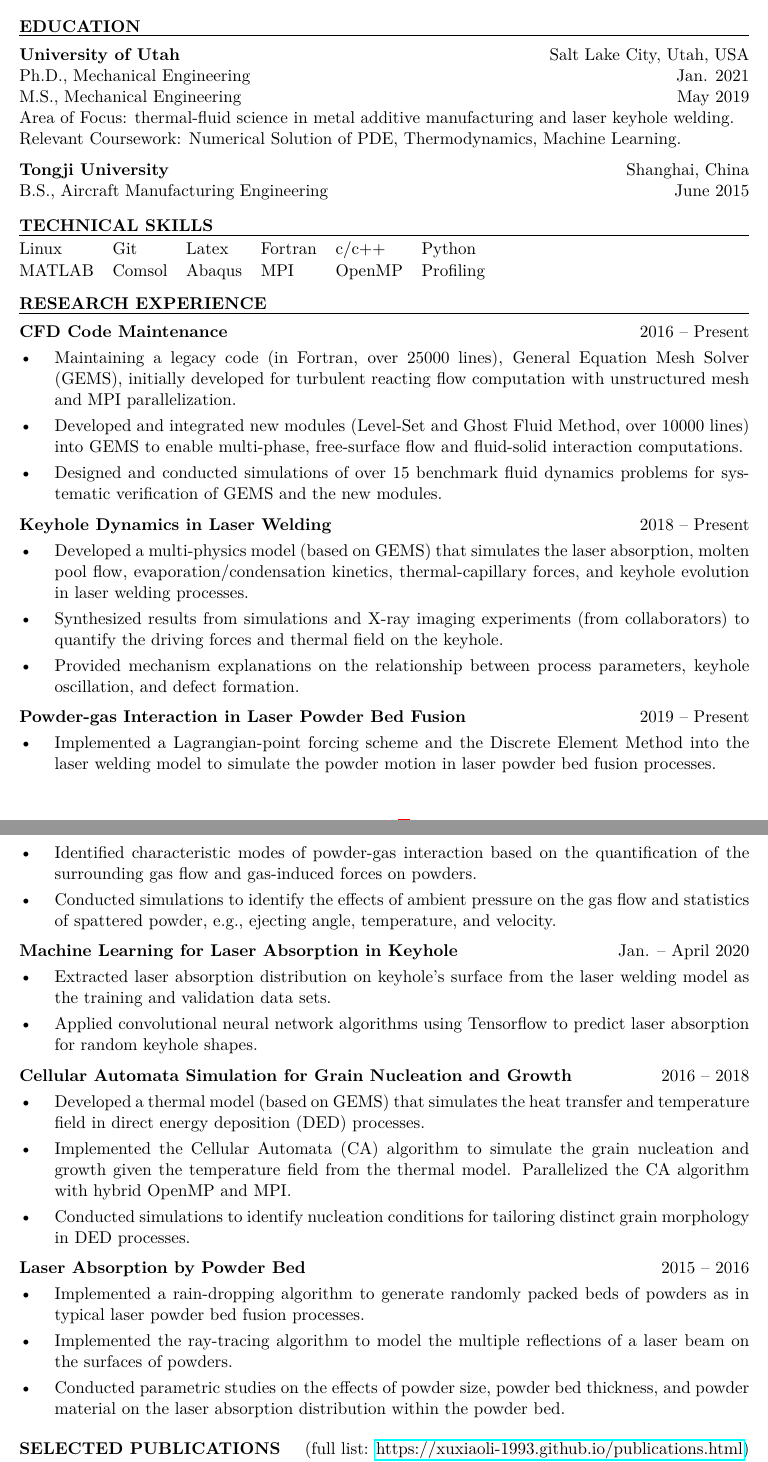
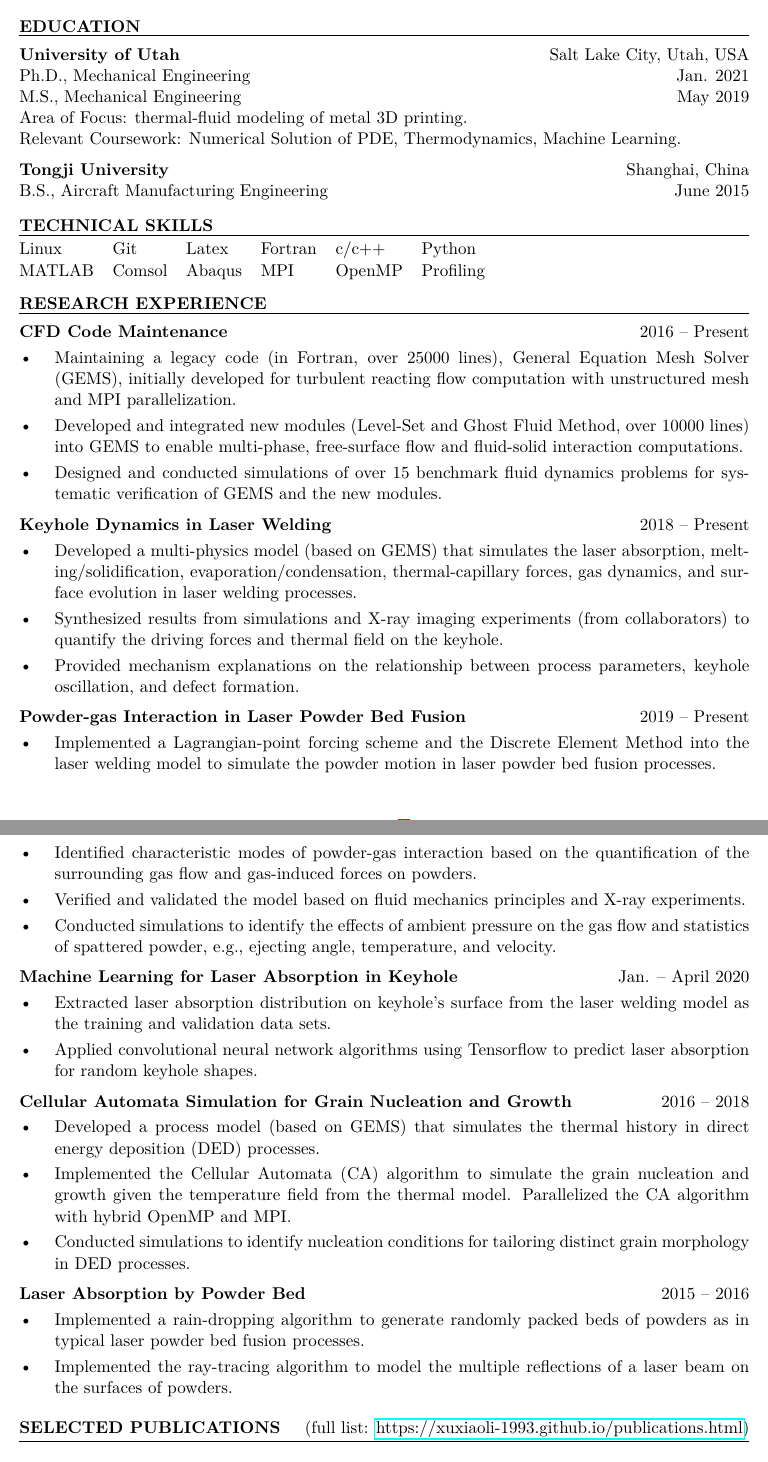
Before and after one commit to xuxiaoli-1993/xuxiaoli-1993.github.io, a LaTeX CV (myResume/resume.tex): two parts of pages 1 and 2 of 2, joined at a grey line, cut so that both start at the same text. Compiled offline with pdfLaTeX.

Commit message:
Update 12012020

```diff
--- a/myResume/resume.tex
+++ b/myResume/resume.tex
@@ -52,7 +52,7 @@ Ph.D., Mechanical Engineering  \hfill Jan. 2021
 
 M.S., Mechanical Engineering  \hfill May 2019
 
-Area of Focus: thermal-fluid science in metal additive manufacturing and laser keyhole welding.
+Area of Focus: thermal-fluid modeling of metal 3D printing.
 
 Relevant Coursework: Numerical Solution of PDE, Thermodynamics, Machine Learning.
 
@@ -107,9 +107,9 @@ B.S., Aircraft Manufacturing Engineering \hfill June 2015
 
 \textbf{Keyhole Dynamics in Laser Welding} \hfill 2018 -- Present
 \begin{itemize}[leftmargin=*, labelsep=5mm]
-   \item Developed a multi-physics model (based on GEMS) that simulates the laser absorption, molten
-      pool flow, evaporation/condensation kinetics, thermal-capillary forces, and keyhole evolution
-      in laser welding processes.
+   \item Developed a multi-physics model (based on GEMS) that simulates the laser absorption,
+      melting/solidification, evaporation/condensation, thermal-capillary forces, gas dynamics, and
+      surface evolution in laser welding processes.
    \item Synthesized results from simulations and X-ray imaging experiments (from collaborators) to
       quantify the driving forces and thermal field on the keyhole.
    \item Provided mechanism explanations on the relationship between process parameters, keyhole
@@ -124,6 +124,7 @@ B.S., Aircraft Manufacturing Engineering \hfill June 2015
       processes.
    \item Identified characteristic modes of powder-gas interaction based on the quantification of
       the surrounding gas flow and gas-induced forces on powders.
+   \item Verified and validated the model based on fluid mechanics principles and X-ray experiments.
    \item Conducted simulations to identify the effects of ambient pressure on the gas flow and
       statistics of spattered powder, e.g., ejecting angle, temperature, and velocity.
 \end{itemize}
@@ -142,8 +143,8 @@ B.S., Aircraft Manufacturing Engineering \hfill June 2015
 
 \textbf{Cellular Automata Simulation for Grain Nucleation and Growth} \hfill 2016 -- 2018
 \begin{itemize}[leftmargin=*, labelsep=5mm]
-   \item Developed a thermal model (based on GEMS) that simulates the heat transfer and
-      temperature field in direct energy deposition (DED) processes.
+   \item Developed a process model (based on GEMS) that simulates the thermal history in direct
+      energy deposition (DED) processes.
    \item Implemented the Cellular Automata (CA) algorithm to simulate the grain nucleation and
       growth given the temperature field from the thermal model. Parallelized the CA algorithm with
       hybrid OpenMP and MPI.
@@ -159,8 +160,8 @@ B.S., Aircraft Manufacturing Engineering \hfill June 2015
       typical laser powder bed fusion processes.
    \item Implemented the ray-tracing algorithm to model the multiple reflections of a laser beam on
       the surfaces of powders.
-   \item Conducted parametric studies on the effects of powder size, powder bed thickness, and powder
-      material on the laser absorption distribution within the powder bed.
+   %\item Conducted parametric studies on the effects of powder size, powder bed thickness, and powder
+   %   material on the laser absorption distribution within the powder bed.
 \end{itemize}
 
 \vspace{9pt}
```
Also changed, not shown: myResume/resume.pdf, myResume/resume.tex (6 more changed lines), 2 other files.
